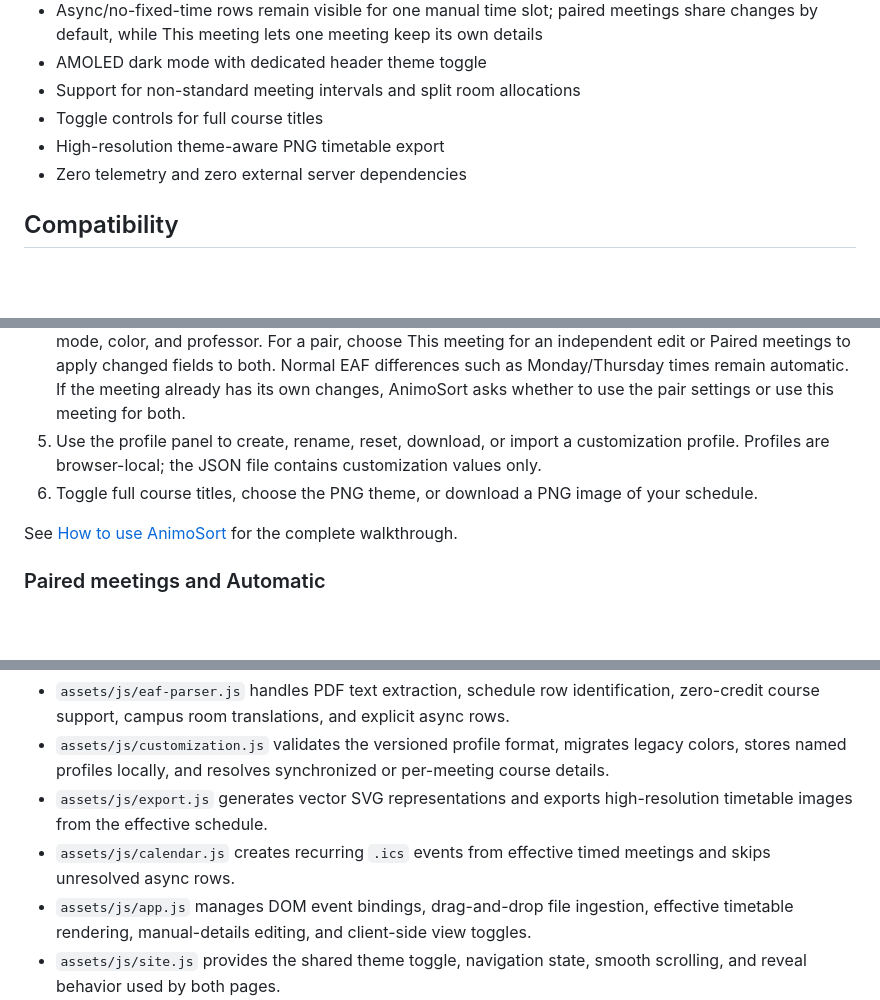
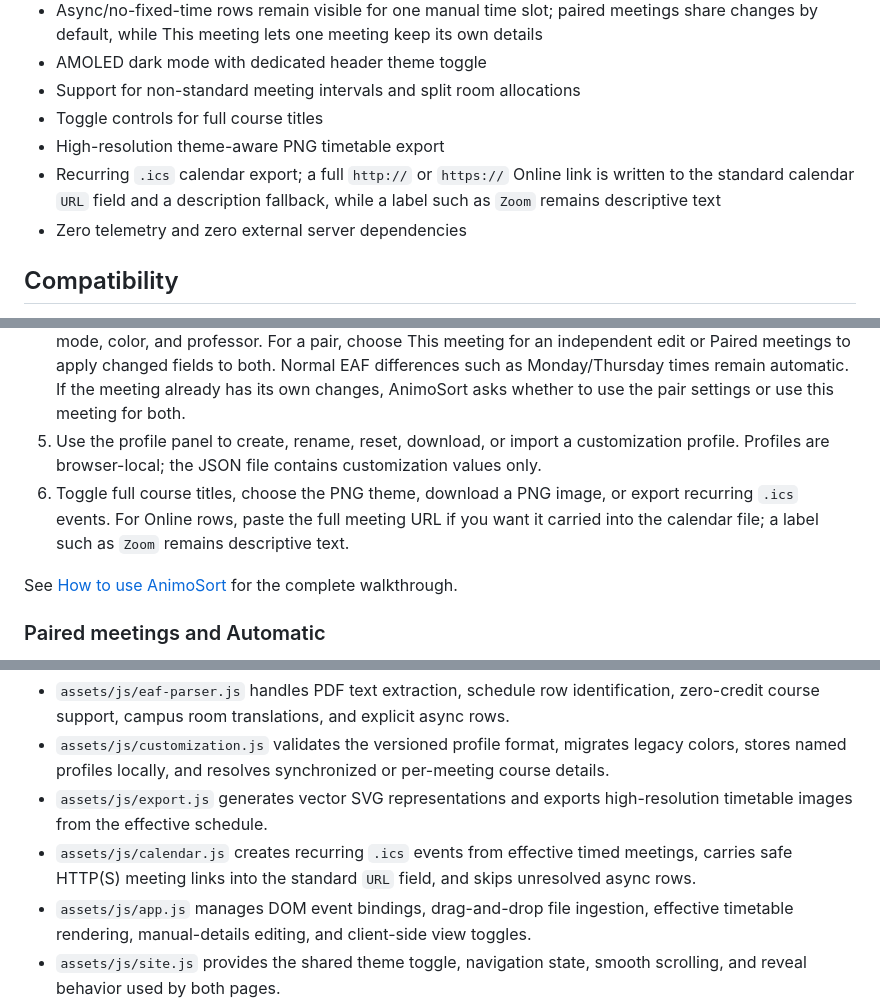
Before and after one commit to sakudiff/Animo-Sort, a Markdown page: README.md, 3 parts joined by grey strips. Rendered like a GitHub page; blank space fills up the shorter version.

```diff
--- a/README.md
+++ b/README.md
@@ -46,6 +52,7 @@ These screenshots are captured from the current site and focus on the product it
 - Support for non-standard meeting intervals and split room allocations
 - Toggle controls for full course titles
 - High-resolution theme-aware PNG timetable export
+- Recurring `.ics` calendar export; a full `http://` or `https://` Online link is written to the standard calendar `URL` field and a description fallback, while a label such as `Zoom` remains descriptive text
 - Zero telemetry and zero external server dependencies
 
 ## Compatibility
@@ -74,7 +81,7 @@ Open `http://localhost:8000` in your web browser to use the application.
 3. Review your timetable across Monday to Saturday.
 4. Click a timetable card or color dot to edit its course code, section, title, time, room or platform, delivery mode, color, and professor. For a pair, choose This meeting for an independent edit or Paired meetings to apply changed fields to both. Normal EAF differences such as Monday/Thursday times remain automatic. If the meeting already has its own changes, AnimoSort asks whether to use the pair settings or use this meeting for both.
 5. Use the profile panel to create, rename, reset, download, or import a customization profile. Profiles are browser-local; the JSON file contains customization values only.
-6. Toggle full course titles, choose the PNG theme, or download a PNG image of your schedule.
+6. Toggle full course titles, choose the PNG theme, download a PNG image, or export recurring `.ics` events. For Online rows, paste the full meeting URL if you want it carried into the calendar file; a label such as `Zoom` remains descriptive text.
 
 See [How to use AnimoSort](how-to-use.html) for the complete walkthrough.
 
@@ -125,7 +137,7 @@ The project is structured into vanilla JavaScript modules.
 - `assets/js/eaf-parser.js` handles PDF text extraction, schedule row identification, zero-credit course support, campus room translations, and explicit async rows.
 - `assets/js/customization.js` validates the versioned profile format, migrates legacy colors, stores named profiles locally, and resolves synchronized or per-meeting course details.
 - `assets/js/export.js` generates vector SVG representations and exports high-resolution timetable images from the effective schedule.
-- `assets/js/calendar.js` creates recurring `.ics` events from effective timed meetings and skips unresolved async rows.
+- `assets/js/calendar.js` creates recurring `.ics` events from effective timed meetings, carries safe HTTP(S) meeting links into the standard `URL` field, and skips unresolved async rows.
 - `assets/js/app.js` manages DOM event bindings, drag-and-drop file ingestion, effective timetable rendering, manual-details editing, and client-side view toggles.
 - `assets/js/site.js` provides the shared theme toggle, navigation state, smooth scrolling, and reveal behavior used by both pages.
 
```
Also changed, not shown: other parts of README.md (+17 -6 lines), CHANGELOG.md (+42 -0 lines), assets/images/animosort-calendar-handoff.png (added), assets/images/animosort-customization-color-picker.png (added), assets/images/animosort-customization-editor.png (added), assets/images/animosort-profile-controls.png (added), assets/images/animosort-schedule-export.png (added), 1 other file.
